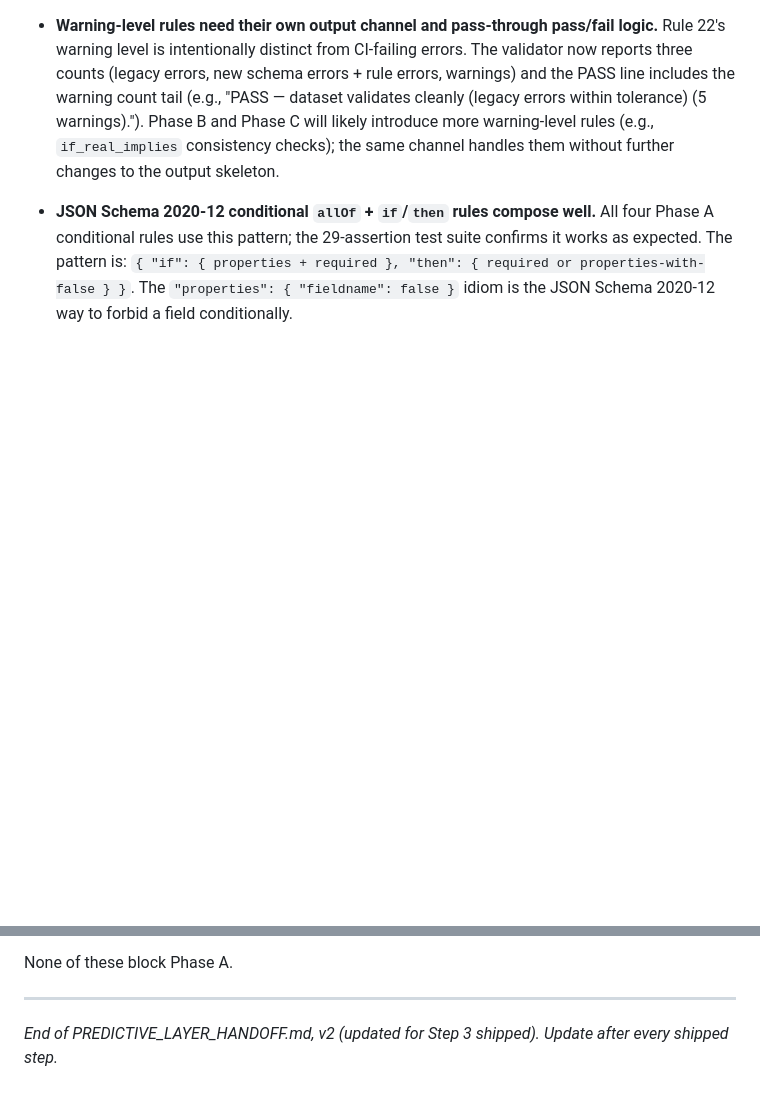
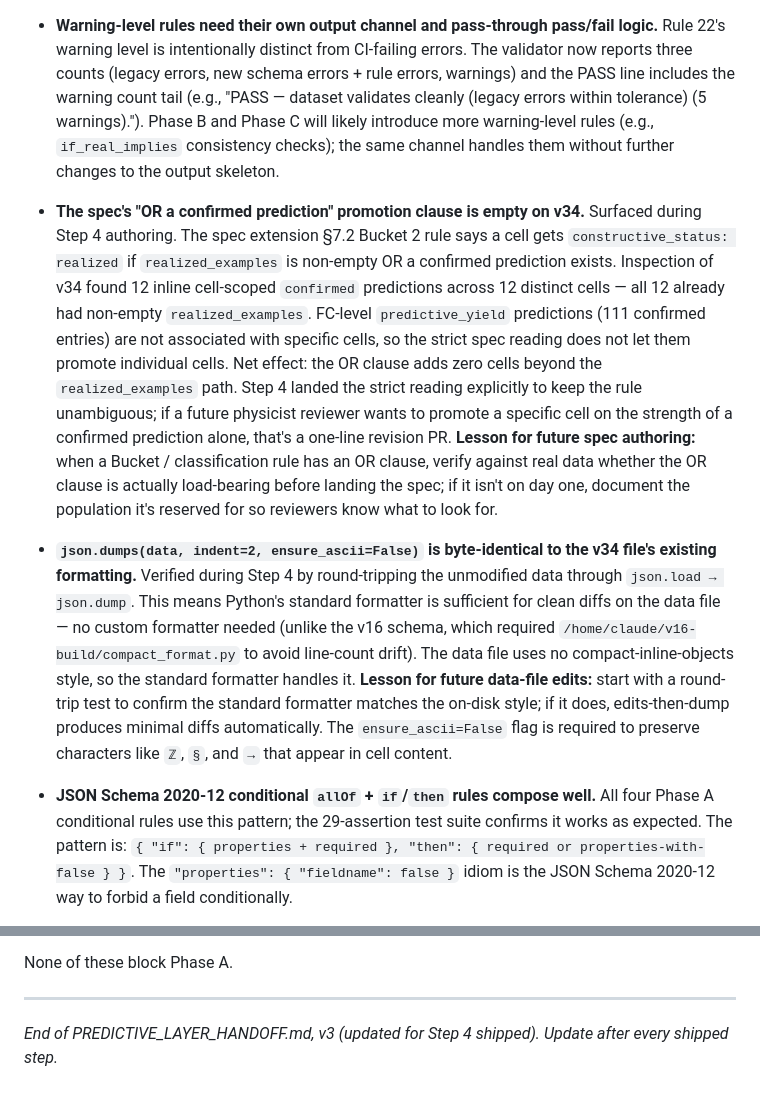
Before and after one commit to causaldynamicsemergent-gif/periodic-table-of-physics, a Markdown page: methodology/PREDICTIVE_LAYER_HANDOFF.md, 2 parts joined by grey strips. Rendered like a GitHub page; blank space fills up the shorter version.

```diff
--- a/methodology/PREDICTIVE_LAYER_HANDOFF.md
+++ b/methodology/PREDICTIVE_LAYER_HANDOFF.md
@@ -148,6 +149,10 @@ These carry forward from EXPLORER_HANDOFF.md but worth re-stating in context:
 - **The Step 1 validator was pure JSON Schema; Step 3 added the first validator-side rules.** Inspecting the v15.3 `validate.py` revealed that despite the v15.3 schema declaring `_validator_side_rules` 4–14, the Python script did NOT implement them as separate checks — it only ran `Draft202012Validator` and partitioned the resulting errors into legacy vs new. Rules 4–14 are JSON-Schema-expressible (and are expressed in the schema's `allOf` blocks), so the partition-only approach validated them correctly via the schema itself. **Rule 19 onward changes that pattern:** rules 19, 20, 21, 23 cross-reference between cells and edges, which JSON Schema cannot do natively (no `$ref` from one part of the document to another), and Rule 22 is warning-level which JSON Schema has no concept of. Step 3 therefore added the first Python-side rule functions to the codebase. Future schema bumps that introduce more cross-reference rules should follow the same `run_validator_side_rules → (errors, warnings)` pattern; the `_build_indices` helper provides the lookup dicts.
 
 - **Warning-level rules need their own output channel and pass-through pass/fail logic.** Rule 22's warning level is intentionally distinct from CI-failing errors. The validator now reports three counts (legacy errors, new schema errors + rule errors, warnings) and the PASS line includes the warning count tail (e.g., "PASS — dataset validates cleanly (legacy errors within tolerance) (5 warnings)."). Phase B and Phase C will likely introduce more warning-level rules (e.g., `if_real_implies` consistency checks); the same channel handles them without further changes to the output skeleton.
+
+- **The spec's "OR a confirmed prediction" promotion clause is empty on v34.** Surfaced during Step 4 authoring. The spec extension §7.2 Bucket 2 rule says a cell gets `constructive_status: realized` if `realized_examples` is non-empty OR a confirmed prediction exists. Inspection of v34 found 12 inline cell-scoped `confirmed` predictions across 12 distinct cells — all 12 already had non-empty `realized_examples`. FC-level `predictive_yield` predictions (111 confirmed entries) are not associated with specific cells, so the strict spec reading does not let them promote individual cells. Net effect: the OR clause adds zero cells beyond the `realized_examples` path. Step 4 landed the strict reading explicitly to keep the rule unambiguous; if a future physicist reviewer wants to promote a specific cell on the strength of a confirmed prediction alone, that's a one-line revision PR. **Lesson for future spec authoring:** when a Bucket / classification rule has an OR clause, verify against real data whether the OR clause is actually load-bearing before landing the spec; if it isn't on day one, document the population it's reserved for so reviewers know what to look for.
+
+- **`json.dumps(data, indent=2, ensure_ascii=False)` is byte-identical to the v34 file's existing formatting.** Verified during Step 4 by round-tripping the unmodified data through `json.load → json.dump`. This means Python's standard formatter is sufficient for clean diffs on the data file — no custom formatter needed (unlike the v16 schema, which required `/home/claude/v16-build/compact_format.py` to avoid line-count drift). The data file uses no compact-inline-objects style, so the standard formatter handles it. **Lesson for future data-file edits:** start with a round-trip test to confirm the standard formatter matches the on-disk style; if it does, edits-then-dump produces minimal diffs automatically. The `ensure_ascii=False` flag is required to preserve characters like `ℤ`, `§`, and `→` that appear in cell content.
 
 - **JSON Schema 2020-12 conditional `allOf` + `if`/`then` rules compose well.** All four Phase A conditional rules use this pattern; the 29-assertion test suite confirms it works as expected. The pattern is: `{ "if": { properties + required }, "then": { required or properties-with-false } }`. The `"properties": { "fieldname": false }` idiom is the JSON Schema 2020-12 way to forbid a field conditionally.
 
@@ -209,4 +214,4 @@ None of these block Phase A.
 
 ---
 
-*End of PREDICTIVE_LAYER_HANDOFF.md, v2 (updated for Step 3 shipped). Update after every shipped step.*
+*End of PREDICTIVE_LAYER_HANDOFF.md, v3 (updated for Step 4 shipped). Update after every shipped step.*
```
Also changed, not shown: other parts of methodology/PREDICTIVE_LAYER_HANDOFF.md (+5 -4 lines).
